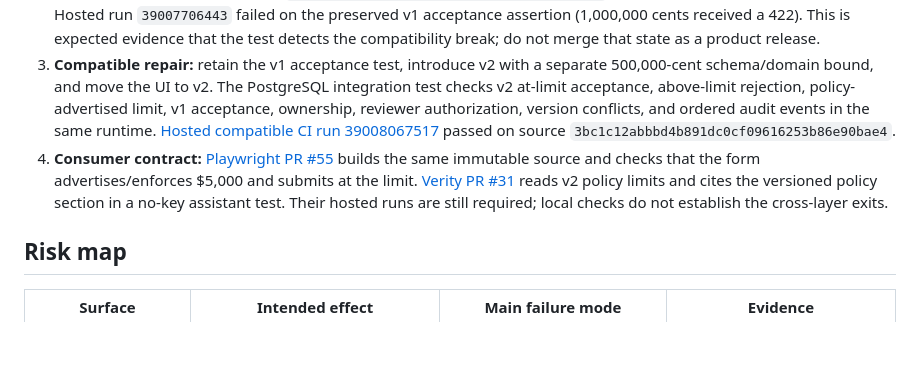
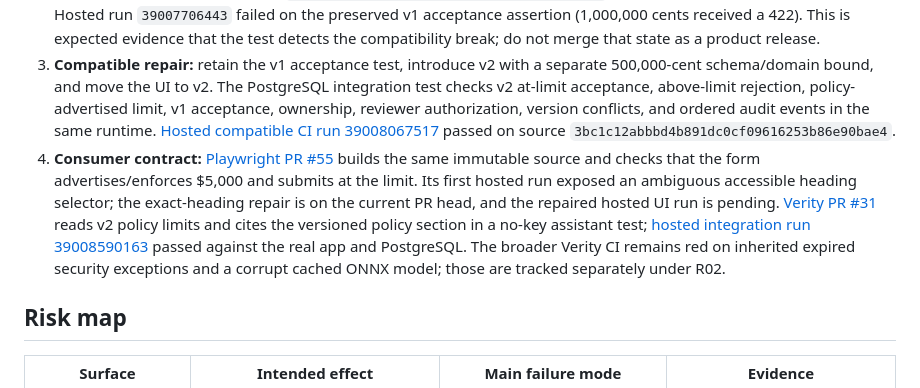
Before and after one commit to qa-test-automation-frameworks/quality-reference-application, a Markdown page: docs/a07-policy-limit-compatibility.md, the part around the change. Rendered like a GitHub page; blank space fills up the shorter version.

Commit message:
docs(app): link a07 cross-layer evidence

```diff
--- a/docs/a07-policy-limit-compatibility.md
+++ b/docs/a07-policy-limit-compatibility.md
@@ -11,7 +11,7 @@ The change is validation and contract-only: persisted claim rows, migrations, se
 1. **Green baseline:** commit `9e9f0349cadeb29988118958eec067fa5693d8af` adds a PostgreSQL integration assertion that v1 accepts 1,000,000 cents and rejects 1,000,001. Hosted baseline run `39007638338` passed.
 2. **Deliberate red control:** commit `2a2c871b818d19a2cfdfe8b9e6718bac7430ca09` changed the existing v1 limit in place. Hosted run `39007706443` failed on the preserved v1 acceptance assertion (1,000,000 cents received a 422). This is expected evidence that the test detects the compatibility break; do not merge that state as a product release.
 3. **Compatible repair:** retain the v1 acceptance test, introduce v2 with a separate 500,000-cent schema/domain bound, and move the UI to v2. The PostgreSQL integration test checks v2 at-limit acceptance, above-limit rejection, policy-advertised limit, v1 acceptance, ownership, reviewer authorization, version conflicts, and ordered audit events in the same runtime. [Hosted compatible CI run 39008067517](https://github.com/qa-test-automation-frameworks/quality-reference-application/actions/runs/39008067517) passed on source `3bc1c12abbbd4b891dc0cf09616253b86e90bae4`.
-4. **Consumer contract:** [Playwright PR #55](https://github.com/qa-test-automation-frameworks/playwright-typescript-framework/pull/55) builds the same immutable source and checks that the form advertises/enforces $5,000 and submits at the limit. [Verity PR #31](https://github.com/qa-test-automation-frameworks/verity-policy-coverage-eval-framework/pull/31) reads v2 policy limits and cites the versioned policy section in a no-key assistant test. Their hosted runs are still required; local checks do not establish the cross-layer exits.
+4. **Consumer contract:** [Playwright PR #55](https://github.com/qa-test-automation-frameworks/playwright-typescript-framework/pull/55) builds the same immutable source and checks that the form advertises/enforces $5,000 and submits at the limit. Its first hosted run exposed an ambiguous accessible heading selector; the exact-heading repair is on the current PR head, and the repaired hosted UI run is pending. [Verity PR #31](https://github.com/qa-test-automation-frameworks/verity-policy-coverage-eval-framework/pull/31) reads v2 policy limits and cites the versioned policy section in a no-key assistant test; [hosted integration run 39008590163](https://github.com/qa-test-automation-frameworks/verity-policy-coverage-eval-framework/actions/runs/39008590163) passed against the real app and PostgreSQL. The broader Verity CI remains red on inherited expired security exceptions and a corrupt cached ONNX model; those are tracked separately under R02.
 
 ## Risk map
 
```
